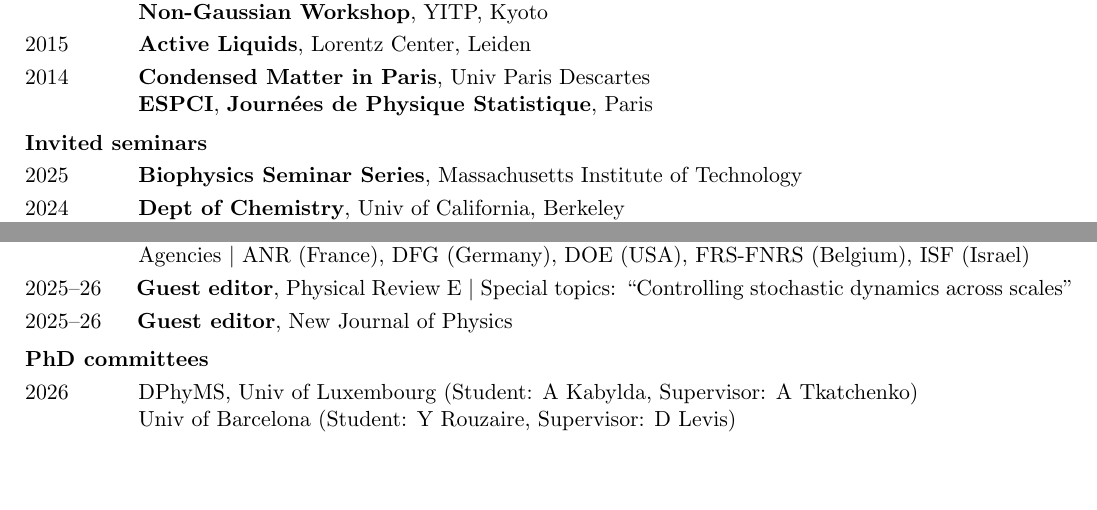
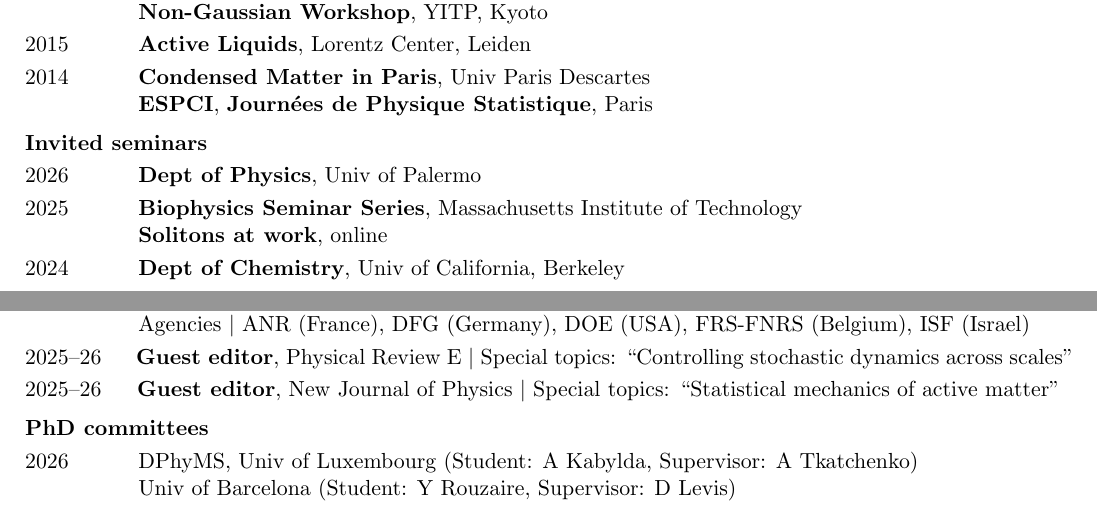
Before and after one commit to efodorphysics/efodorphysics.github.io, a LaTeX CV (CV/cv.tex): two parts of pages 2 and 4 of 6, joined at a grey line, cut so that both start at the same text, the shorter picture padded with empty space. Compiled offline with pdfLaTeX.

Commit message:
Add files via upload

```diff
--- a/CV/cv.tex
+++ b/CV/cv.tex
@@ -375,7 +375,13 @@ Since 2020 \hskip.1cm{\bf Group supervision}, DPhyMS, Univ of Luxembourg
 
 \vskip.1cm
 \noindent
+2026 \hskip1.1cm {\bf Dept of Physics}, Univ of Palermo
+
+\vskip.1cm
+\noindent
 2025 \hskip1.1cm {\bf Biophysics Seminar Series}, Massachusetts Institute of Technology
+
+\hskip1.4cm {\bf Solitons at work}, online
 
 \vskip.1cm
 \noindent
@@ -580,9 +586,7 @@ Since 2016 \hskip.1cm {\bf Reviewer for scientific journals and agencies} $|$ ca
 
 \vskip.1cm
 \noindent
-2025--26 \hskip.5cm{\bf Guest editor}, New Journal of Physics
-
-%\hskip1.4cm Special topics: ``Controlling stochastic dynamics across scales''
+2025--26 \hskip.5cm{\bf Guest editor}, New Journal of Physics $|$ Special topics: ``Statistical mechanics of active matter''
 
 
 % -------------------------------------------------------------------------------
```
Also changed, not shown: CV/cv.pdf, CV/cv.tex (2 more changed lines).
